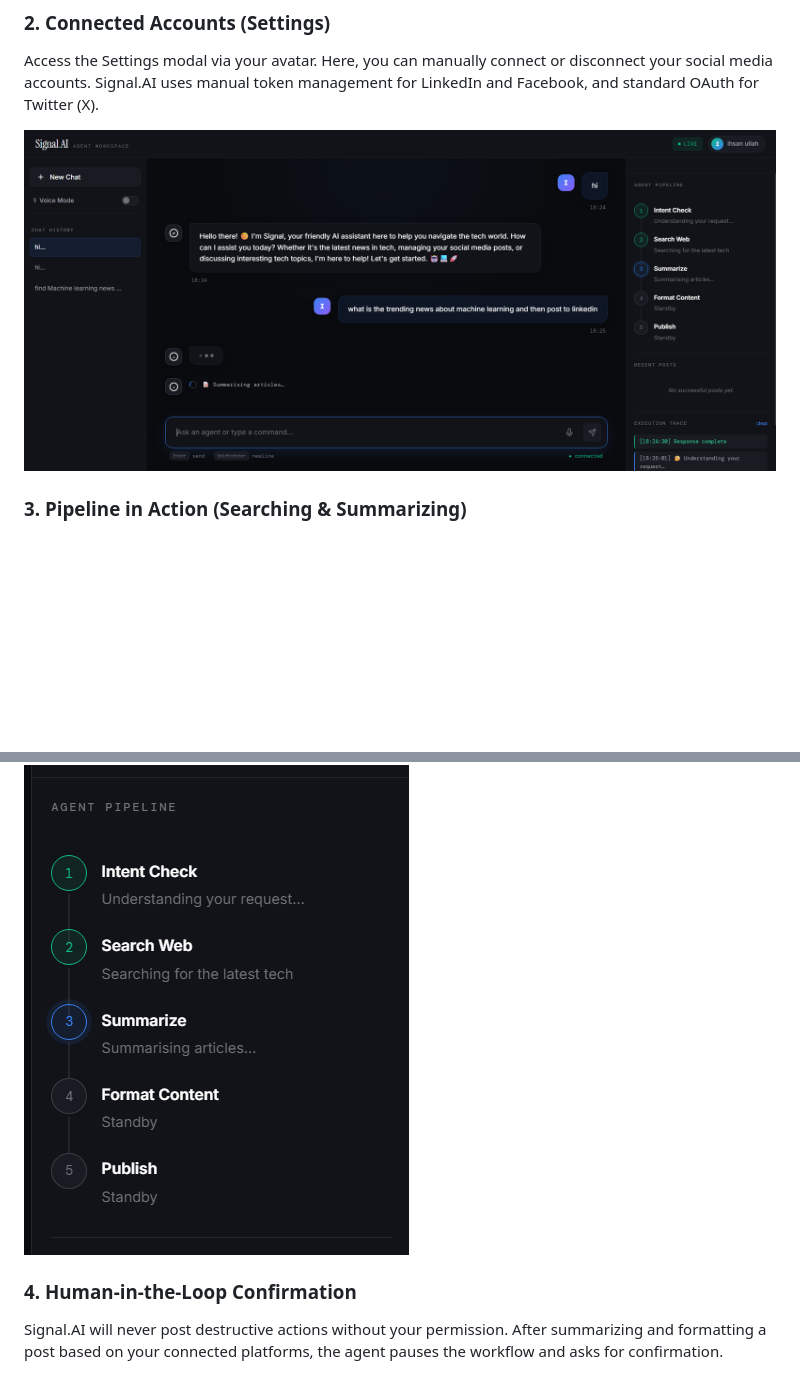
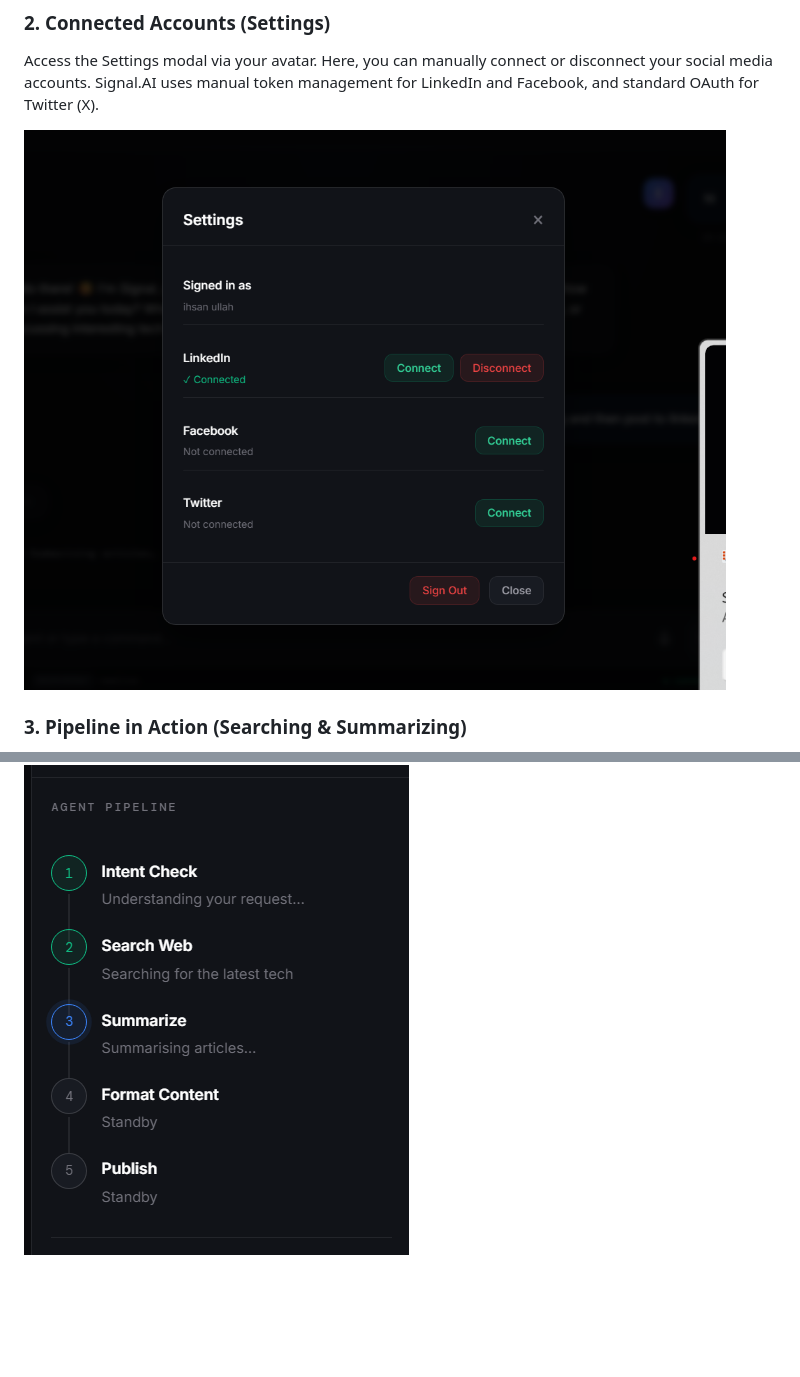
Before and after one commit to Ihsan-ops62/signal.ai-v2, a Markdown page: signal-ai/README.md, 2 parts joined by grey strips. Rendered like a GitHub page; blank space fills up the shorter version.

```diff
--- a/signal-ai/README.md
+++ b/signal-ai/README.md
@@ -35,7 +35,8 @@ The main dashboard is split into three areas:
 
 Access the Settings modal via your avatar. Here, you can manually connect or disconnect your social media accounts. Signal.AI uses manual token management for LinkedIn and Facebook, and standard OAuth for Twitter (X).
 
-![Connection Settings](./signal%2002.png)
+![Post Confirmation Request](./signal%2004.png)
+
 
 ### 3. Pipeline in Action (Searching & Summarizing)
 
@@ -43,9 +44,6 @@ When you ask for news (e.g., *"latest news about AI"*), the intention is classif
 
 ![Live Pipeline Tracking](./signal03.png)
 
-### 4. Human-in-the-Loop Confirmation
-
-Signal.AI will never post destructive actions without your permission. After summarizing and formatting a post based on your connected platforms, the agent pauses the workflow and asks for confirmation.
 
 ![Post Confirmation Request](./signal%2004.png)
 
```
